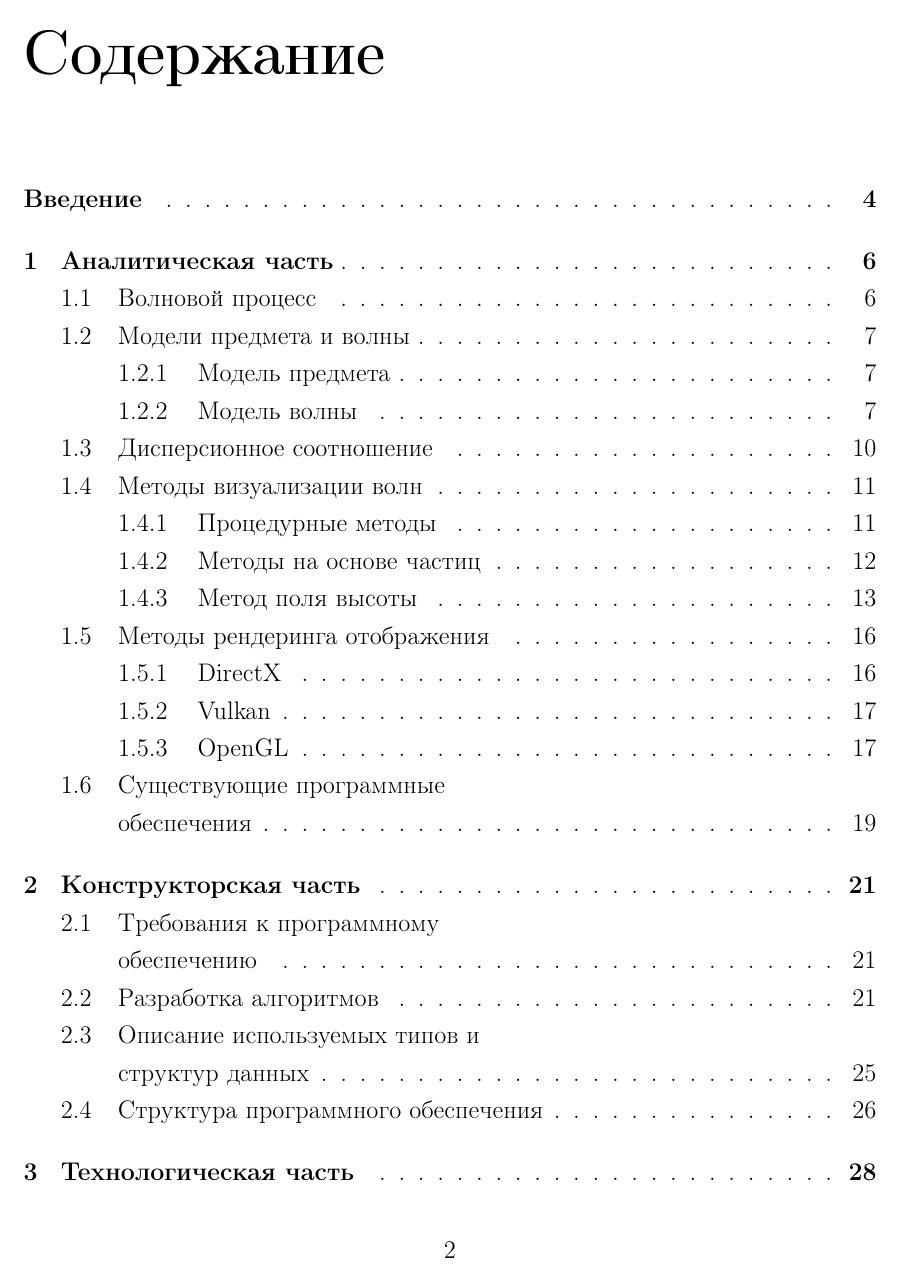
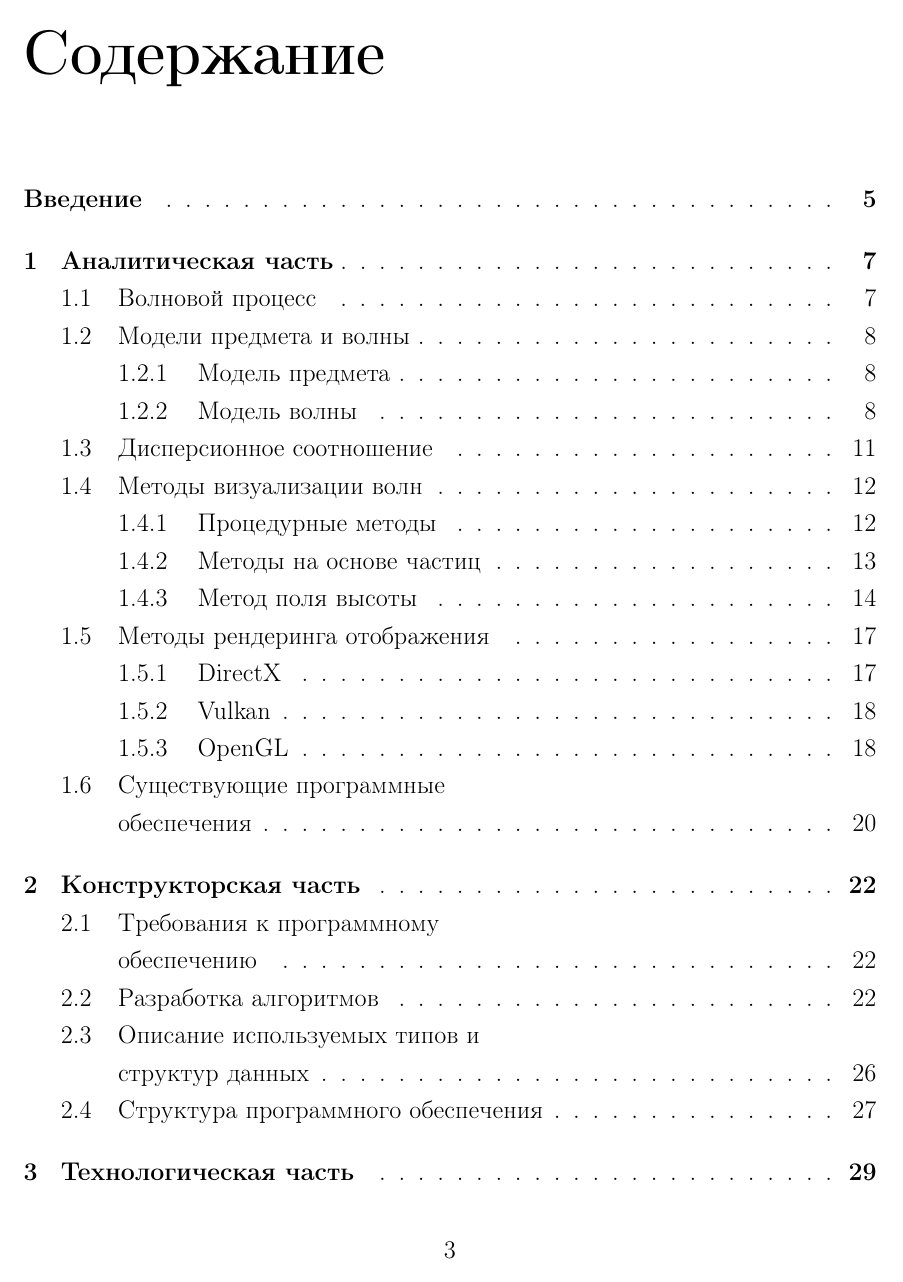
Before and after one commit to hamzreg/cg-course, a LaTeX document (docs/course/tex/rpz_khamzina.tex, which reads docs/course/tex/settings.tex): page 3 of 39. Compiled offline with pdfLaTeX.

Commit message:
course work passed

```diff
--- a/docs/course/tex/settings.tex
+++ b/docs/course/tex/settings.tex
@@ -94,7 +94,7 @@
 
 
 % Нумерация страниц
-\setcounter{page}{0}
+%\setcounter{page}{0}
 
 
 % Отточие
```
Also changed, not shown: docs/course/tex/contents.tex (+1 -1 lines), docs/course/pdf/presentation.pdf (renamed from presentation.pdf), 4 other files.
